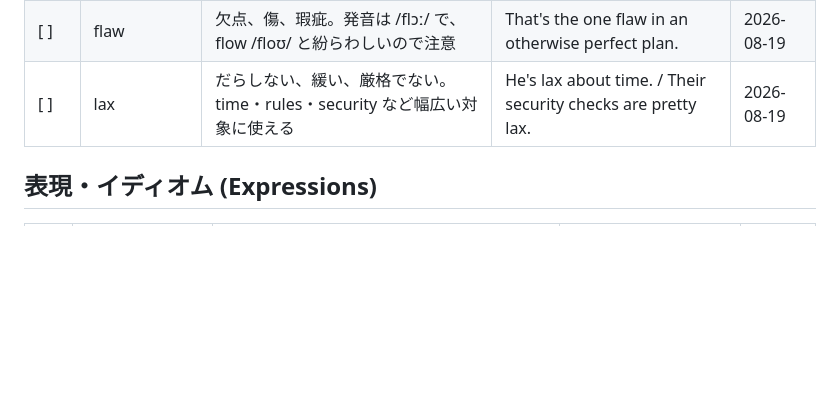
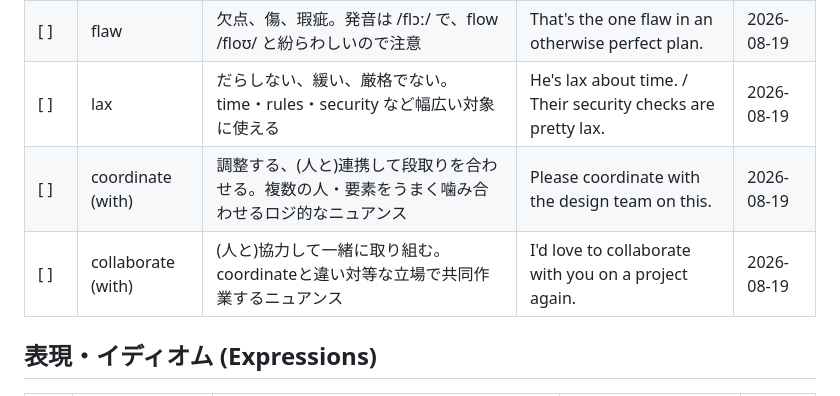
Before and after one commit to Haruki1651/Claude, a Markdown page: vocab.md, the part around the change. Drawn GitHub-style; blank space fills up the shorter version.

Commit message:
Add coordinate and collaborate to vocab words
Co-Authored-By: Claude Sonnet 5 <noreply@anthropic.com>
Claude-Session: https://claude.ai/code/session_01Um1tRkxtDXxbCg1HS5jDBG

```diff
--- a/vocab.md
+++ b/vocab.md
@@ -18,6 +18,8 @@
 | [ ] | quality (qualities) | 資質、長所、美点(可算名詞として使うと「特性・美点」の意味になる) | One of their great qualities is honesty. | 2026-08-19 |
 | [ ] | flaw | 欠点、傷、瑕疵。発音は /flɔː/ で、flow /floʊ/ と紛らわしいので注意 | That's the one flaw in an otherwise perfect plan. | 2026-08-19 |
 | [ ] | lax | だらしない、緩い、厳格でない。time・rules・security など幅広い対象に使える | He's lax about time. / Their security checks are pretty lax. | 2026-08-19 |
+| [ ] | coordinate (with) | 調整する、(人と)連携して段取りを合わせる。複数の人・要素をうまく噛み合わせるロジ的なニュアンス | Please coordinate with the design team on this. | 2026-08-19 |
+| [ ] | collaborate (with) | (人と)協力して一緒に取り組む。coordinateと違い対等な立場で共同作業するニュアンス | I'd love to collaborate with you on a project again. | 2026-08-19 |
 
 ## 表現・イディオム (Expressions)
 
```
